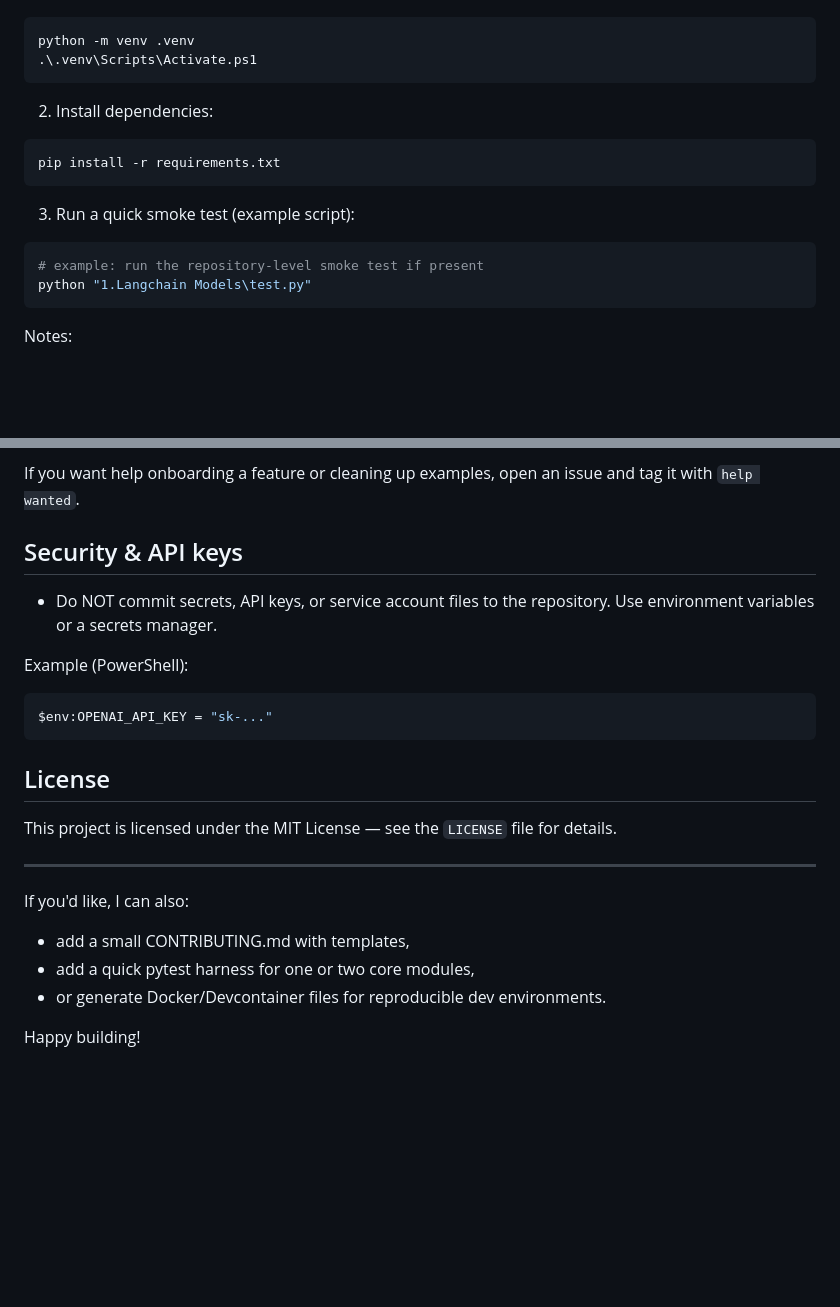
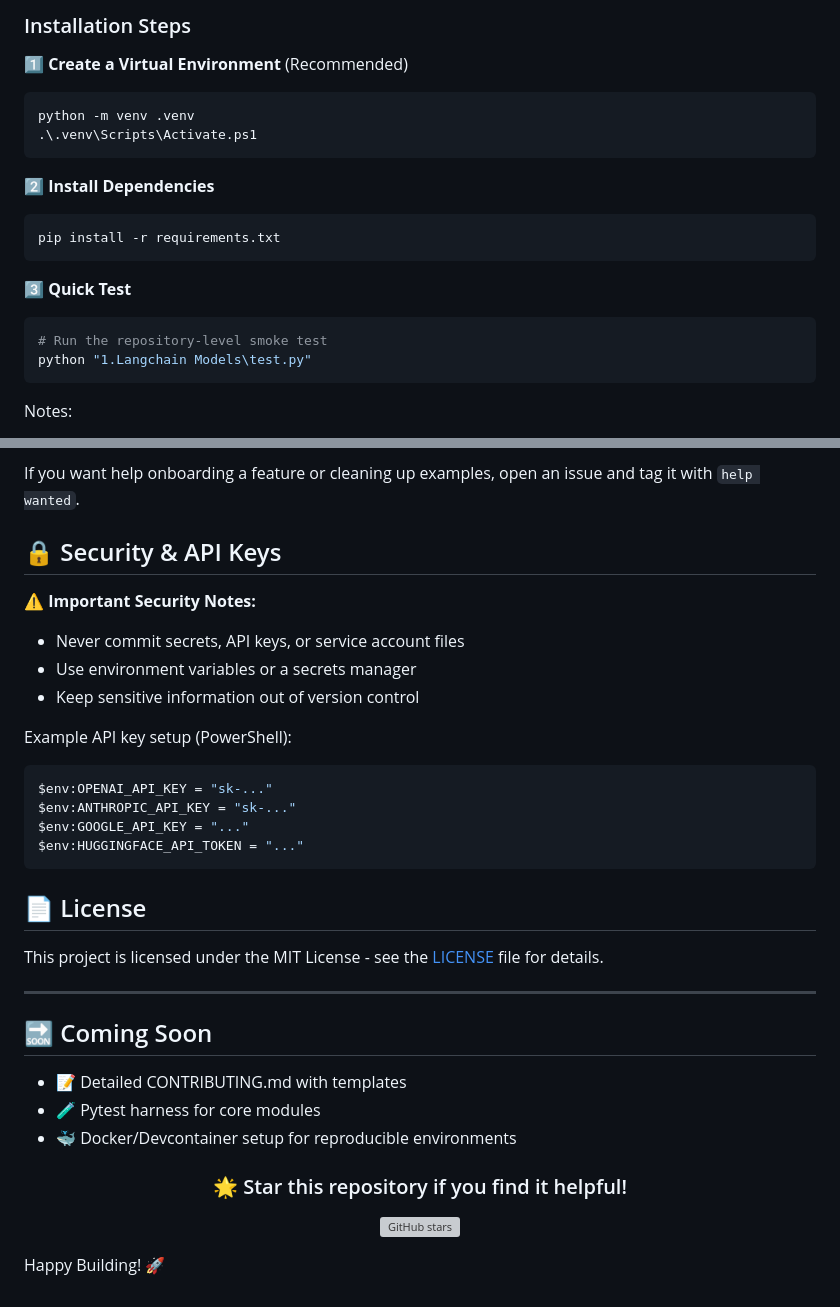
Before and after one commit to NayeemHossenJim/Generative-AI, a Markdown page: README.md, 2 parts joined by grey strips. Rendered like a GitHub page; blank space fills up the shorter version; grey boxes are pictures that could not be loaded.

````diff
--- a/README.md
+++ b/README.md
@@ -34,18 +78,19 @@ Minimal steps to run the examples on Windows (PowerShell). This assumes you have
+### Installation Steps
+
+1️⃣ **Create a Virtual Environment** (Recommended)
 ```powershell
 python -m venv .venv
 .\.venv\Scripts\Activate.ps1
 ```
 
-2. Install dependencies:
-
+2️⃣ **Install Dependencies**
 ```powershell
 pip install -r requirements.txt
 ```
 
-3. Run a quick smoke test (example script):
-
+3️⃣ **Quick Test**
 ```powershell
-# example: run the repository-level smoke test if present
+# Run the repository-level smoke test
 python "1.Langchain Models\test.py"
 ```
 
@@ -119,23 +164,37 @@ Contributions are welcome. If you'd like to add examples, fix bugs or improve do
 
 If you want help onboarding a feature or cleaning up examples, open an issue and tag it with `help wanted`.
 
-## Security & API keys
-- Do NOT commit secrets, API keys, or service account files to the repository. Use environment variables or a secrets manager.
+## 🔒 Security & API Keys
 
-Example (PowerShell):
+⚠️ **Important Security Notes:**
+- Never commit secrets, API keys, or service account files
+- Use environment variables or a secrets manager
+- Keep sensitive information out of version control
 
+Example API key setup (PowerShell):
 ```powershell
 $env:OPENAI_API_KEY = "sk-..."
+$env:ANTHROPIC_API_KEY = "sk-..."
+$env:GOOGLE_API_KEY = "..."
+$env:HUGGINGFACE_API_TOKEN = "..."
 ```
 
-## License
-This project is licensed under the MIT License — see the `LICENSE` file for details.
+## 📄 License
+This project is licensed under the MIT License - see the [LICENSE](LICENSE) file for details.
 
 ---
 
-If you'd like, I can also:
-- add a small CONTRIBUTING.md with templates,
-- add a quick pytest harness for one or two core modules,
-- or generate Docker/Devcontainer files for reproducible dev environments.
+## 🔜 Coming Soon
+- 📝 Detailed CONTRIBUTING.md with templates
+- 🧪 Pytest harness for core modules
+- 🐳 Docker/Devcontainer setup for reproducible environments
 
-Happy building!
+<div align="center">
+
+### 🌟 Star this repository if you find it helpful!
+
+[![GitHub stars](https://img.shields.io/github/stars/NayeemHossenJim/Generative-AI.svg?style=social&label=Star)](https://github.com/NayeemHossenJim/Generative-AI)
+
+</div>
+
+Happy Building! 🚀
````
Also changed, not shown: other parts of README.md (+59 -15 lines).
